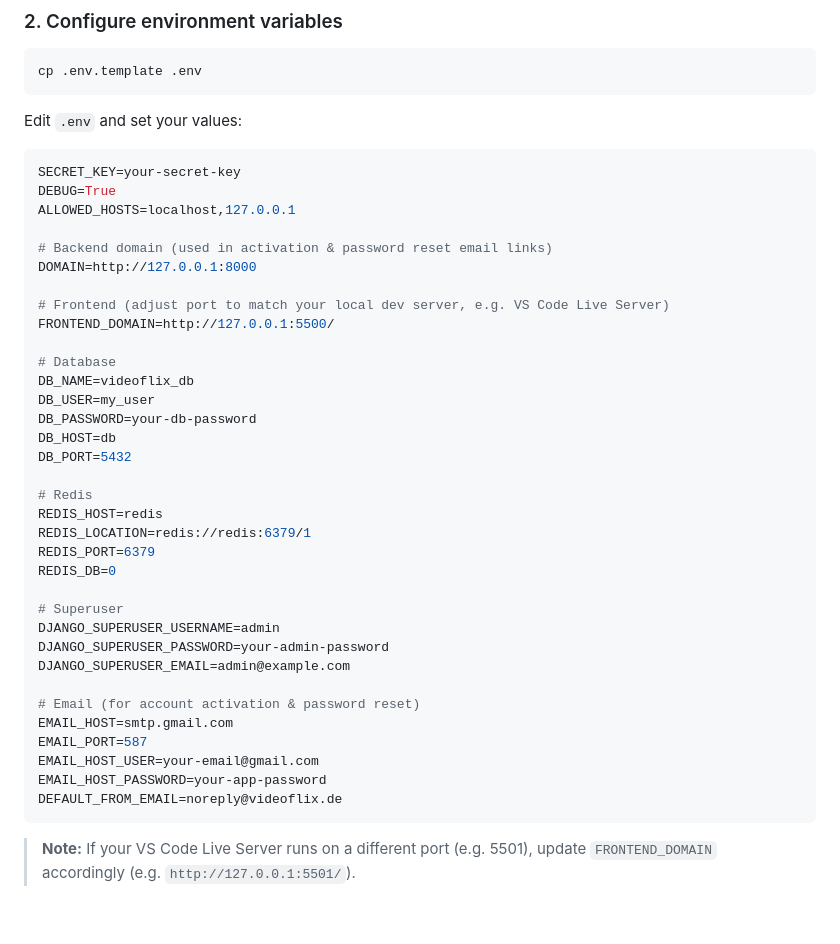
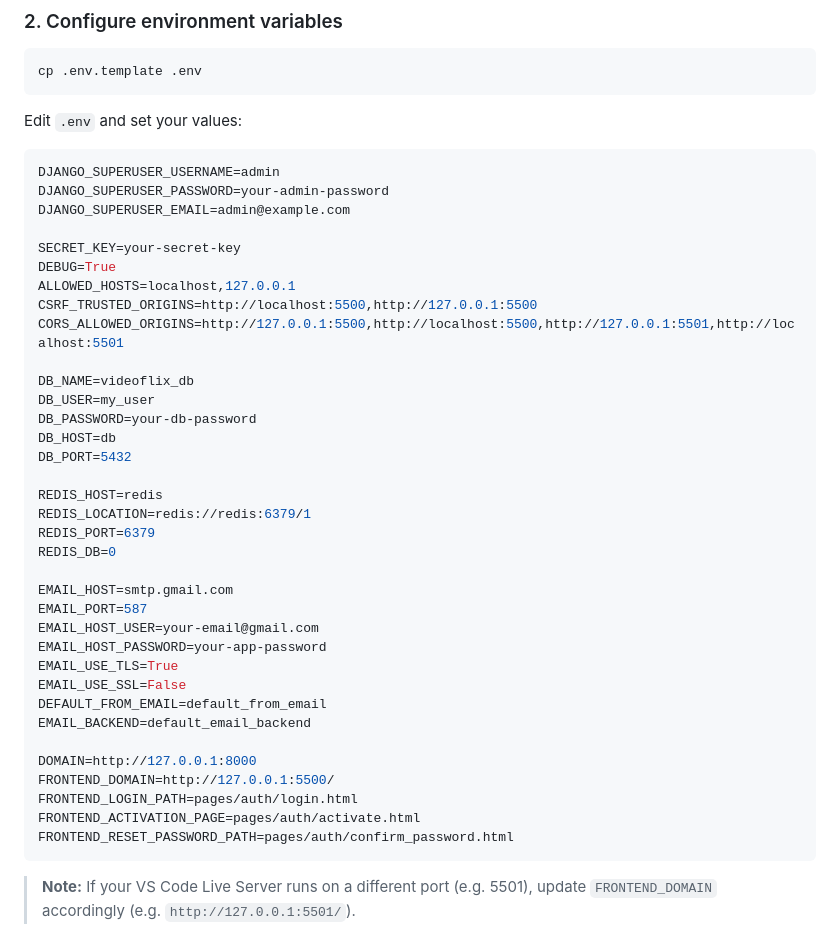
Before and after one commit to Simeon199/Videoflix, a Markdown page: README.md, the part around the change. Rendered like a GitHub page; blank space fills up the shorter version.

Commit message:
feat: README updated with new content from the .env.template file

````diff
--- a/README.md
+++ b/README.md
@@ -79,40 +79,41 @@ cp .env.template .env
 Edit `.env` and set your values:
 
 ```env
+DJANGO_SUPERUSER_USERNAME=admin
+DJANGO_SUPERUSER_PASSWORD=your-admin-password
+DJANGO_SUPERUSER_EMAIL=admin@example.com
+
 SECRET_KEY=your-secret-key
 DEBUG=True
 ALLOWED_HOSTS=localhost,127.0.0.1
+CSRF_TRUSTED_ORIGINS=http://localhost:5500,http://127.0.0.1:5500
+CORS_ALLOWED_ORIGINS=http://127.0.0.1:5500,http://localhost:5500,http://127.0.0.1:5501,http://localhost:5501
 
-# Backend domain (used in activation & password reset email links)
-DOMAIN=http://127.0.0.1:8000
-
-# Frontend (adjust port to match your local dev server, e.g. VS Code Live Server)
-FRONTEND_DOMAIN=http://127.0.0.1:5500/
-
-# Database
 DB_NAME=videoflix_db
 DB_USER=my_user
 DB_PASSWORD=your-db-password
 DB_HOST=db
 DB_PORT=5432
 
-# Redis
 REDIS_HOST=redis
 REDIS_LOCATION=redis://redis:6379/1
 REDIS_PORT=6379
 REDIS_DB=0
 
-# Superuser
-DJANGO_SUPERUSER_USERNAME=admin
-DJANGO_SUPERUSER_PASSWORD=your-admin-password
-DJANGO_SUPERUSER_EMAIL=admin@example.com
-
-# Email (for account activation & password reset)
 EMAIL_HOST=smtp.gmail.com
 EMAIL_PORT=587
 EMAIL_HOST_USER=your-email@gmail.com
 EMAIL_HOST_PASSWORD=your-app-password
-DEFAULT_FROM_EMAIL=noreply@videoflix.de
+EMAIL_USE_TLS=True
+EMAIL_USE_SSL=False
+DEFAULT_FROM_EMAIL=default_from_email
+EMAIL_BACKEND=default_email_backend
+
+DOMAIN=http://127.0.0.1:8000
+FRONTEND_DOMAIN=http://127.0.0.1:5500/
+FRONTEND_LOGIN_PATH=pages/auth/login.html
+FRONTEND_ACTIVATION_PAGE=pages/auth/activate.html
+FRONTEND_RESET_PASSWORD_PATH=pages/auth/confirm_password.html
 ```
 
 > **Note:** If your VS Code Live Server runs on a different port (e.g. 5501), update `FRONTEND_DOMAIN` accordingly (e.g. `http://127.0.0.1:5501/`).
````
